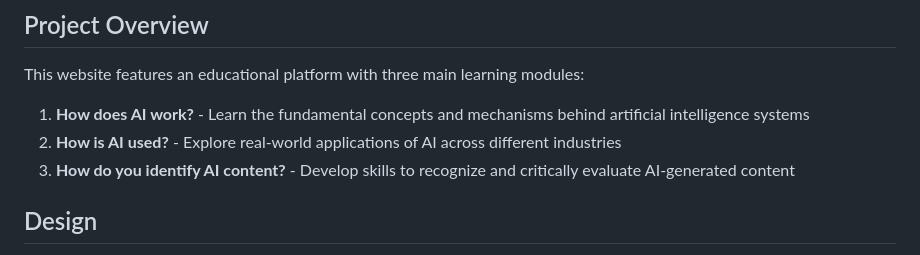
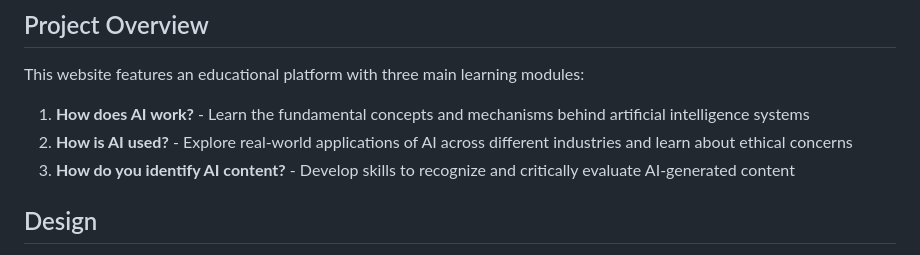
Before and after one commit to BountyBro/uwbHacks2026, a Markdown page: README.md, the part around the change. Drawn GitHub-style.

Commit message:
Update README.md
Expanded the second module description to include ethical considerations related to AI applications.

```diff
--- a/README.md
+++ b/README.md
@@ -7,7 +7,7 @@ A comprehensive, interactive website dedicated to teaching artificial intelligen
 This website features an educational platform with three main learning modules:
 
 1. **How does AI work?** - Learn the fundamental concepts and mechanisms behind artificial intelligence systems
-2. **How is AI used?** - Explore real-world applications of AI across different industries
+2. **How is AI used?** - Explore real-world applications of AI across different industries and learn about ethical concerns
 3. **How do you identify AI content?** - Develop skills to recognize and critically evaluate AI-generated content
 
 ## Design
```
